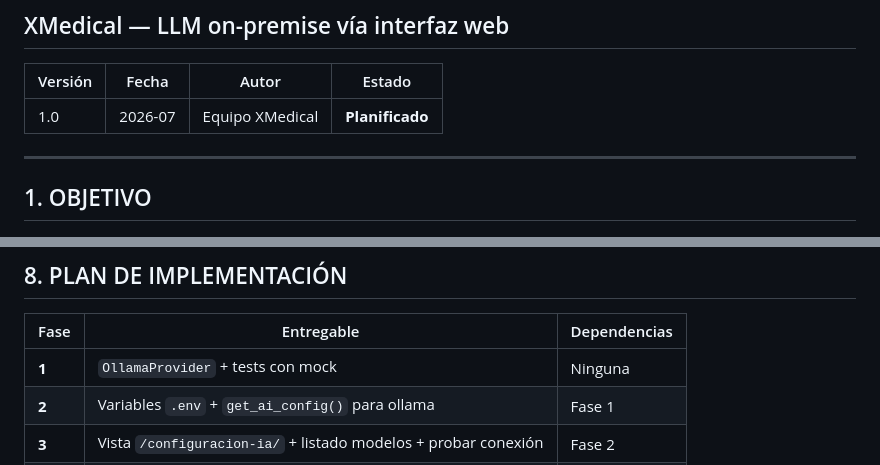
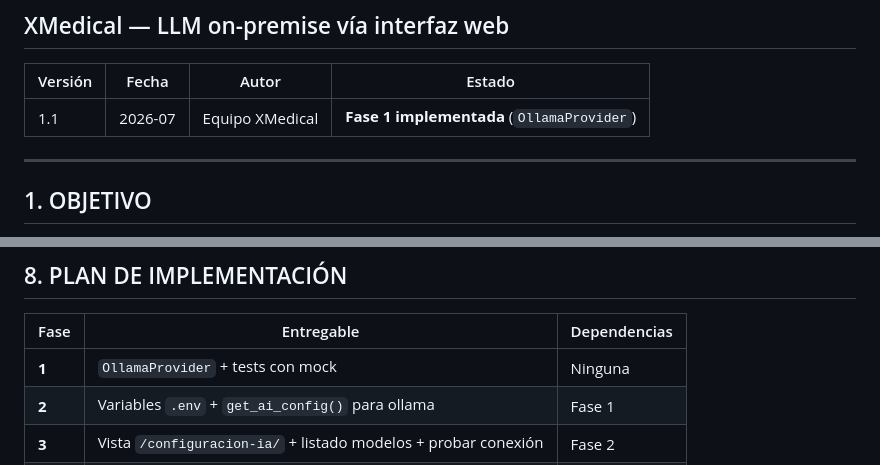
Before and after one commit to ffrancohn/xmedical, a Markdown page: docs/16 Modelo Local IA (Ollama).md, 2 parts joined by grey strips. GitHub-like rendering.

Commit message:
docs: marcar Fase 1 Ollama como implementada en doc 16
Co-authored-by: Francisco Alejandro Franco <ffrancohn@users.noreply.github.com>

```diff
--- a/docs/16 Modelo Local IA (Ollama).md
+++ b/docs/16 Modelo Local IA (Ollama).md
@@ -3,7 +3,7 @@
 
 | Versión | Fecha | Autor | Estado |
 |---------|-------|-------|--------|
-| 1.0 | 2026-07 | Equipo XMedical | **Planificado** |
+| 1.1 | 2026-07 | Equipo XMedical | **Fase 1 implementada** (`OllamaProvider`) |
 
 ---
 
@@ -288,7 +288,7 @@ Ver también: [Documento 7 — Seguridad](7%20Documento%20de%20Seguridad.md), [R
 
 | Fase | Entregable | Dependencias |
 |------|------------|--------------|
-| **1** | `OllamaProvider` + tests con mock | Ninguna |
+| **1** | `OllamaProvider` + tests con mock | Ninguna | ✅ Implementado |
 | **2** | Variables `.env` + `get_ai_config()` para ollama | Fase 1 |
 | **3** | Vista `/configuracion-ia/` + listado modelos + probar conexión | Fase 2 |
 | **4** | Integración wizard consulta (paso 5 diagnóstico) | Fase 3 |
```
